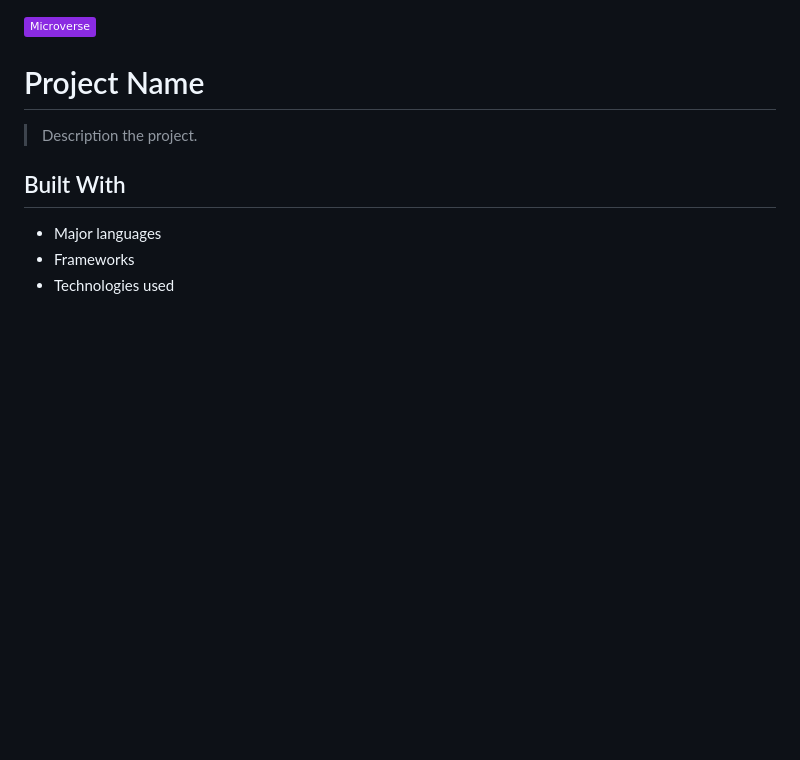
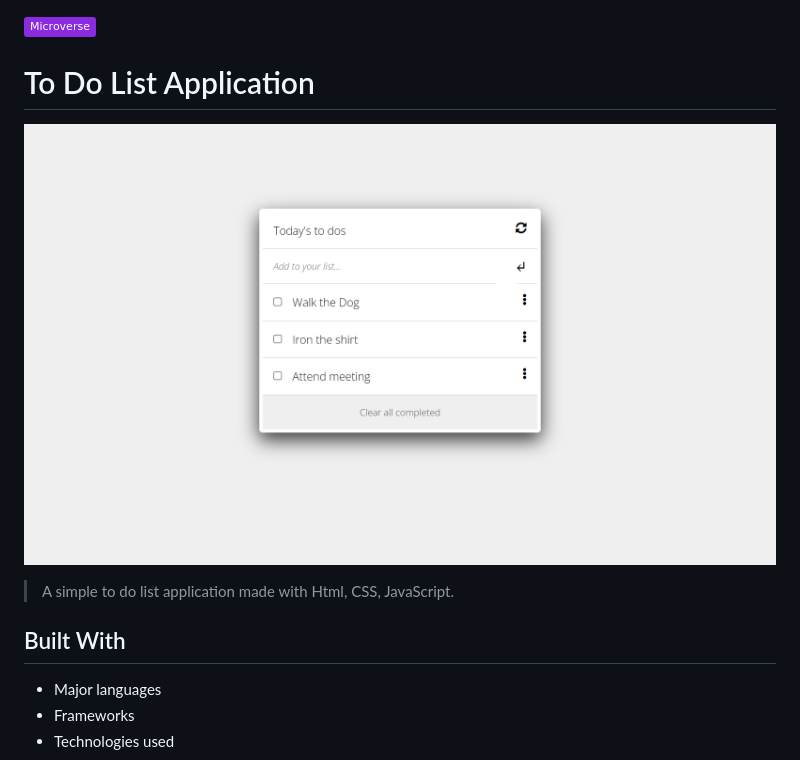
Before and after one commit to sumairq/Todo-List-Microverse, a Markdown page: README.md, the part around the change. GitHub-like rendering; pictures changed too: screenshot.png (added); badges without logos; blank space fills up the shorter version.

```diff
--- a/README.md
+++ b/README.md
@@ -1,8 +1,10 @@
 ![](https://img.shields.io/badge/Microverse-blueviolet)
 
-# Project Name
+# To Do List Application
 
-> Description the project.
+![screenshot](./screenshot.png)
+
+> A simple to do list application made with Html, CSS, JavaScript.
 
 
 ## Built With
```
